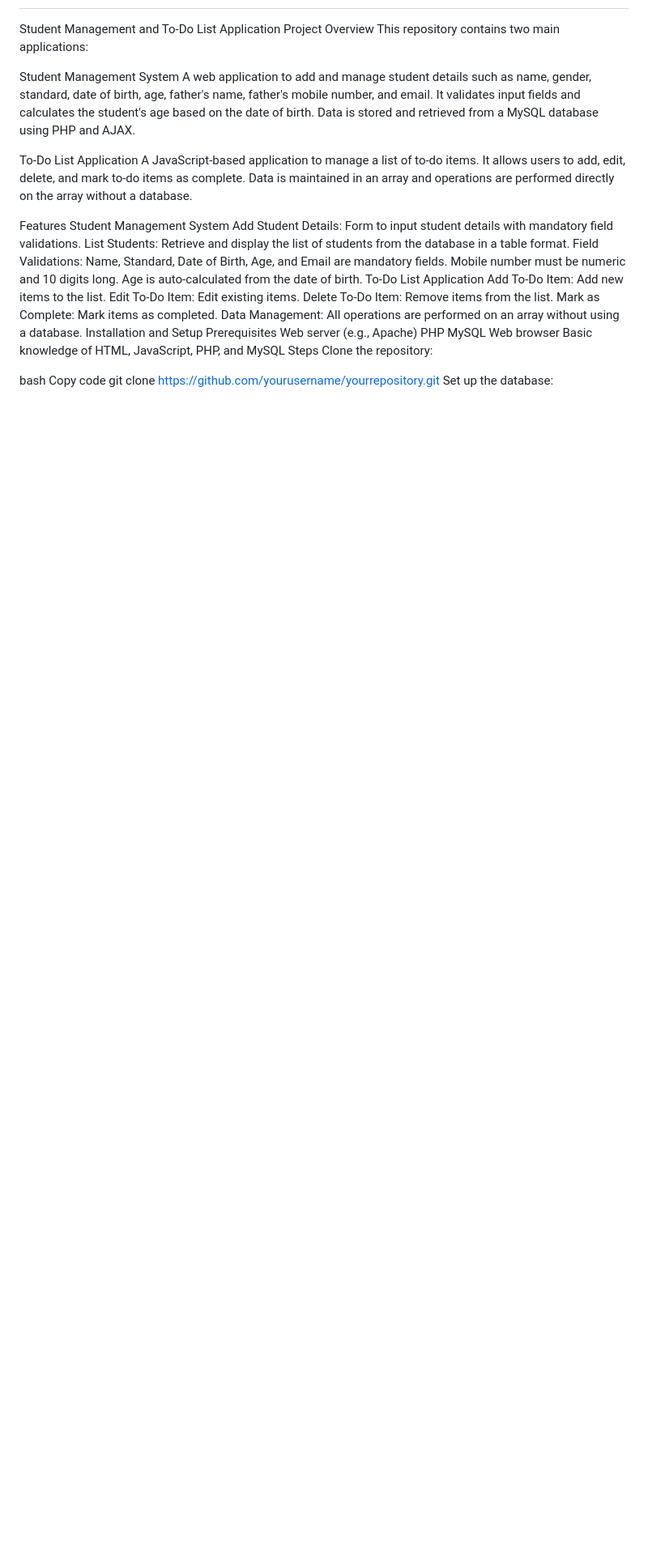
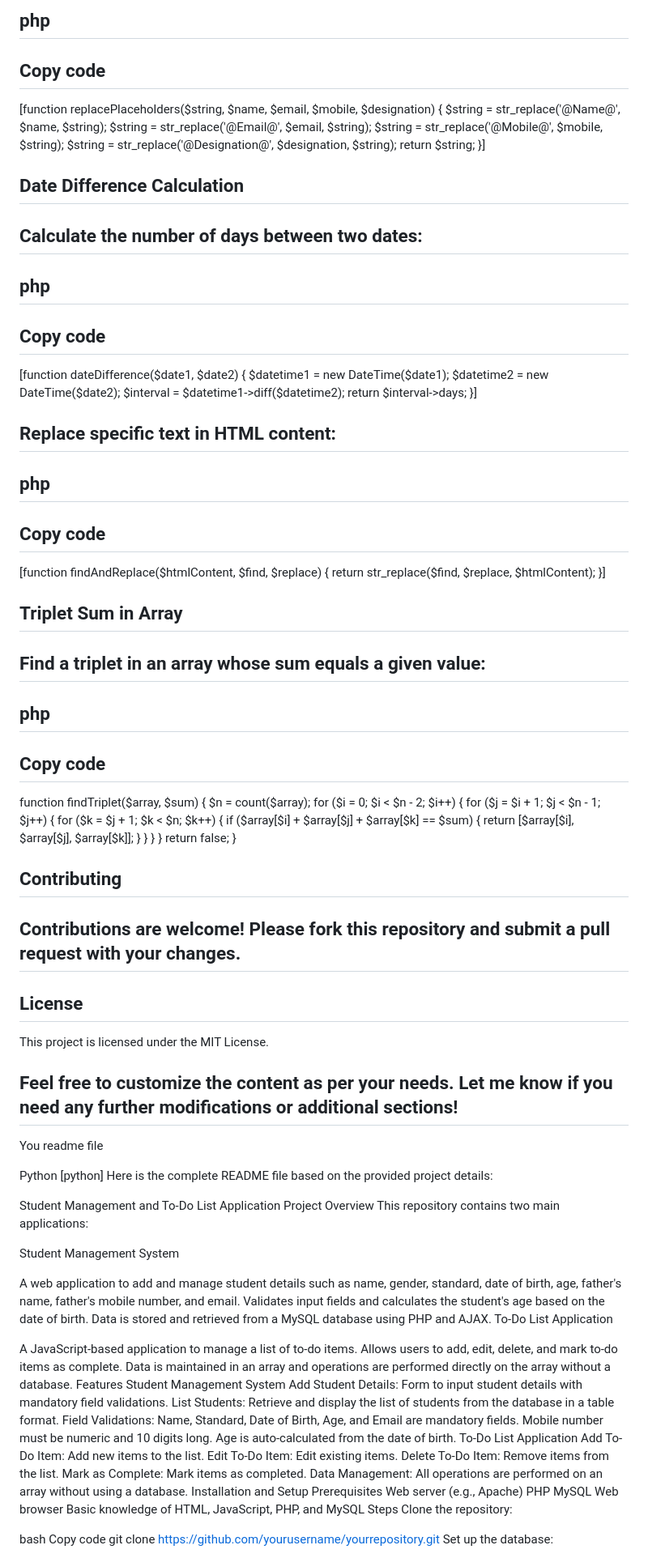
Before and after one commit to singhnath/php_machine_test_bazy, a Markdown page: README.md, the part around the change printed below. Shown: that part at 81% size. GitHub-like rendering; blank space fills up the shorter version.

```diff
--- a/README.md
+++ b/README.md
@@ -2,14 +65,77 @@
+## php
+## Copy code
+[function replacePlaceholders($string, $name, $email, $mobile, $designation) {
+    $string = str_replace('@Name@', $name, $string);
+    $string = str_replace('@Email@', $email, $string);
+    $string = str_replace('@Mobile@', $mobile, $string);
+    $string = str_replace('@Designation@', $designation, $string);
+    return $string;
+}]
+## Date Difference Calculation
+## Calculate the number of days between two dates:
+
+## php
+## Copy code
+[function dateDifference($date1, $date2) {
+    $datetime1 = new DateTime($date1);
+    $datetime2 = new DateTime($date2);
+    $interval = $datetime1->diff($datetime2);
+    return $interval->days;
+}]
+ ## Replace specific text in HTML content:
+
+## php
+## Copy code
+[function findAndReplace($htmlContent, $find, $replace) {
+    return str_replace($find, $replace, $htmlContent);
+}]
+## Triplet Sum in Array
+## Find a triplet in an array whose sum equals a given value:
+
+## php
+## Copy code
+function findTriplet($array, $sum) {
+    $n = count($array);
+    for ($i = 0; $i < $n - 2; $i++) {
+        for ($j = $i + 1; $j < $n - 1; $j++) {
+            for ($k = $j + 1; $k < $n; $k++) {
+                if ($array[$i] + $array[$j] + $array[$k] == $sum) {
+                    return [$array[$i], $array[$j], $array[$k]];
+                }
+            }
+        }
+    }
+    return false;
+}
+## Contributing
+## Contributions are welcome! Please fork this repository and submit a pull request with your changes.
+
+## License
+This project is licensed under the MIT License.
+
+## Feel free to customize the content as per your needs. Let me know if you need any further modifications or additional sections!
+
+
+You
+readme file
+
+Python
+[python] Here is the complete README file based on the provided project details:
 
 Student Management and To-Do List Application
 Project Overview
 This repository contains two main applications:
 
 Student Management System
-A web application to add and manage student details such as name, gender, standard, date of birth, age, father's name, father's mobile number, and email. It validates input fields and calculates the student's age based on the date of birth. Data is stored and retrieved from a MySQL database using PHP and AJAX.
 
+A web application to add and manage student details such as name, gender, standard, date of birth, age, father's name, father's mobile number, and email.
+Validates input fields and calculates the student's age based on the date of birth.
+Data is stored and retrieved from a MySQL database using PHP and AJAX.
 To-Do List Application
-A JavaScript-based application to manage a list of to-do items. It allows users to add, edit, delete, and mark to-do items as complete. Data is maintained in an array and operations are performed directly on the array without a database.
 
+A JavaScript-based application to manage a list of to-do items.
+Allows users to add, edit, delete, and mark to-do items as complete.
+Data is maintained in an array and operations are performed directly on the array without a database.
 Features
 Student Management System
 Add Student Details: Form to input student details with mandatory field validations.
```
Also changed, not shown: other parts of README.md (+64 -5 lines).
